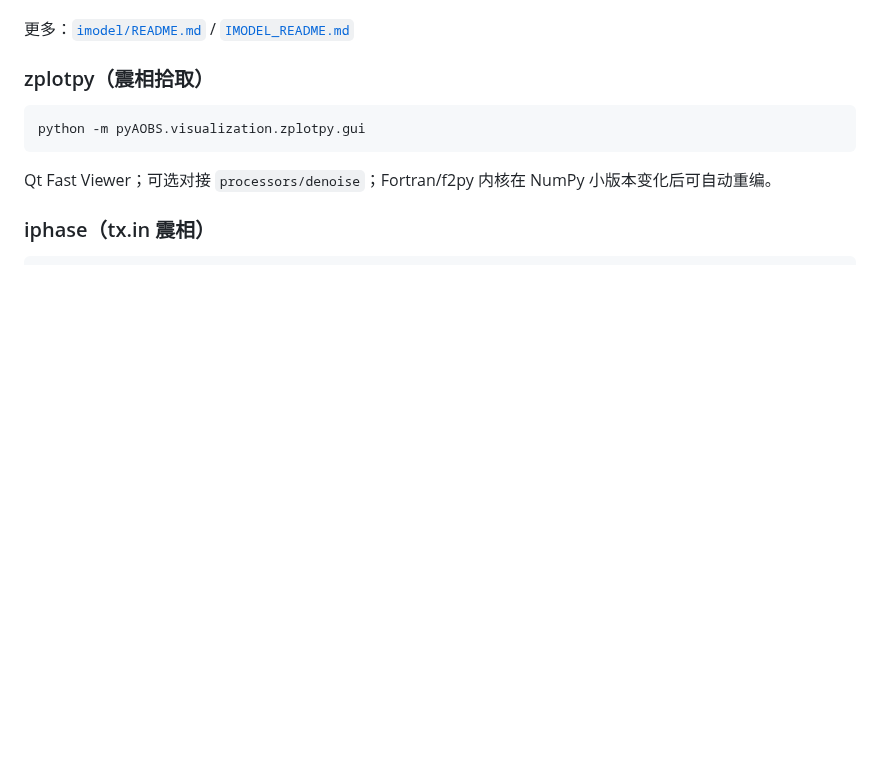
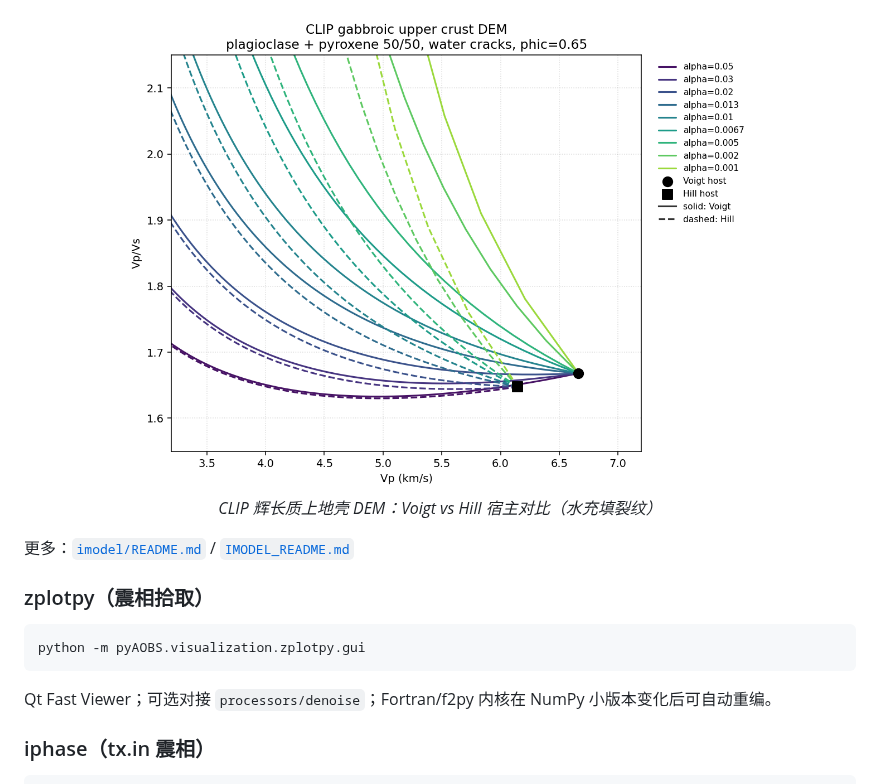
Before and after one commit to go223-pyAOBS/pyAOBS, a Markdown page: README.md, the part around one of its changes. Drawn GitHub-style; pictures changed too: images/examples/imodel_dem_clip_voigt_hill.png (added); blank space fills up the shorter version.

Commit message:
docs: add imodel Rocks DEM / lithology / water figures to README.
Co-authored-by: Cursor <cursoragent@cursor.com>

```diff
--- a/README.md
+++ b/README.md
@@ -257,3 +275,7 @@ python -m pyAOBS.visualization.imodel_qt
+<p align="center">
+  <img src="images/examples/imodel_dem_clip_voigt_hill.png" alt="CLIP Voigt vs Hill DEM" width="640"/><br/>
+  <em>CLIP 辉长质上地壳 DEM：Voigt vs Hill 宿主对比（水充填裂纹）</em>
+</p>
 
 更多：[`imodel/README.md`](pyAOBS/visualization/imodel/README.md) / [`IMODEL_README.md`](pyAOBS/visualization/IMODEL_README.md)
 
```
Also changed, not shown: other parts of README.md (+18 -0 lines), images/examples/README.md (+5 -0 lines), images/examples/imodel_vp_vs_lithology.png (added), images/examples/imodel_vpvs_rocks_aspect.png (added), images/examples/imodel_vpvs_rocks_water_porosity.png (added).
